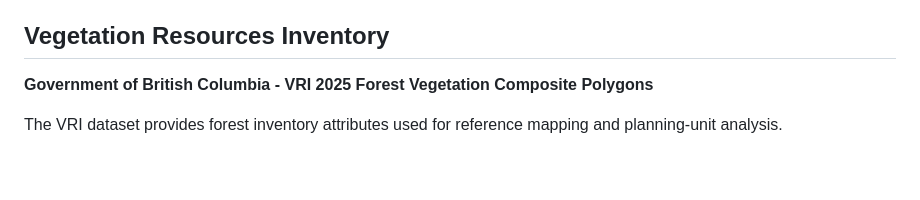
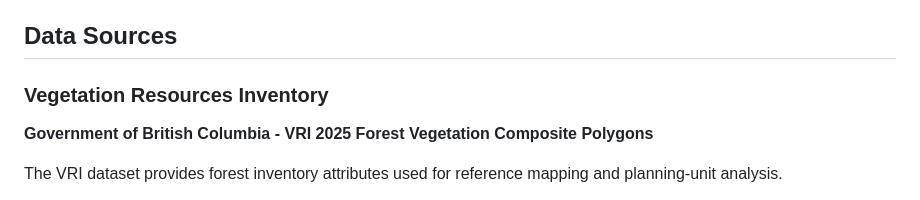
Before and after one commit to Dalmarr/Coastal-BC-Forestry-Operations-Viewer, a Markdown page: README.md, the part around the change. Rendered like a GitHub page; blank space fills up the shorter version.

Commit message:
Update README with Data Sources section
Added section on Data Sources and updated Vegetation Resources Inventory heading.

```diff
--- a/README.md
+++ b/README.md
@@ -443,7 +443,10 @@ Key limitations include:
 - authentication and role-based access are simplified for portfolio access;
 - the application is not intended for forestry, environmental, engineering, or land-management decision-making.
 
-## Vegetation Resources Inventory
+
+## Data Sources
+
+### Vegetation Resources Inventory
 
 __Government of British Columbia - VRI 2025 Forest Vegetation Composite Polygons__
 
```
